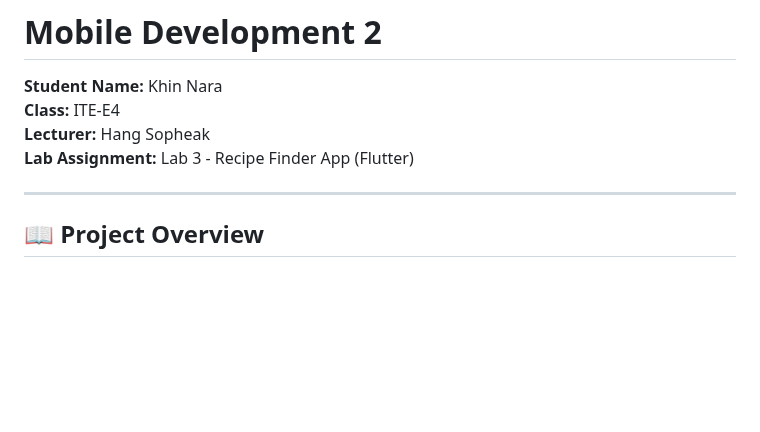
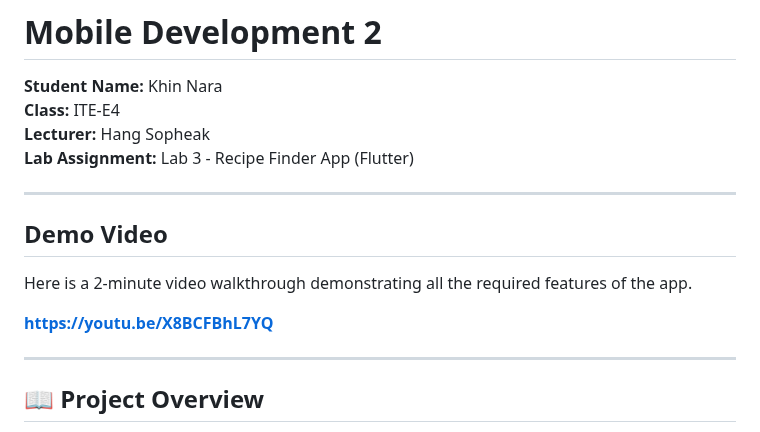
Before and after one commit to macra12/recipe-app-flutter-ITE-E4-Khin-Nara, a Markdown page: README.md, the part around the change. Rendered like a GitHub page; blank space fills up the shorter version.

Commit message:
Add demo video section to README
Added a demo video link showcasing the app features.

```diff
--- a/README.md
+++ b/README.md
@@ -4,6 +4,14 @@
 **Class:** ITE-E4
 **Lecturer:** Hang Sopheak
 **Lab Assignment:** Lab 3 - Recipe Finder App (Flutter)
+
+---
+
+## Demo Video
+
+Here is a 2-minute video walkthrough demonstrating all the required features of the app.
+
+**https://youtu.be/X8BCFBhL7YQ**
 
 ---
 
```
